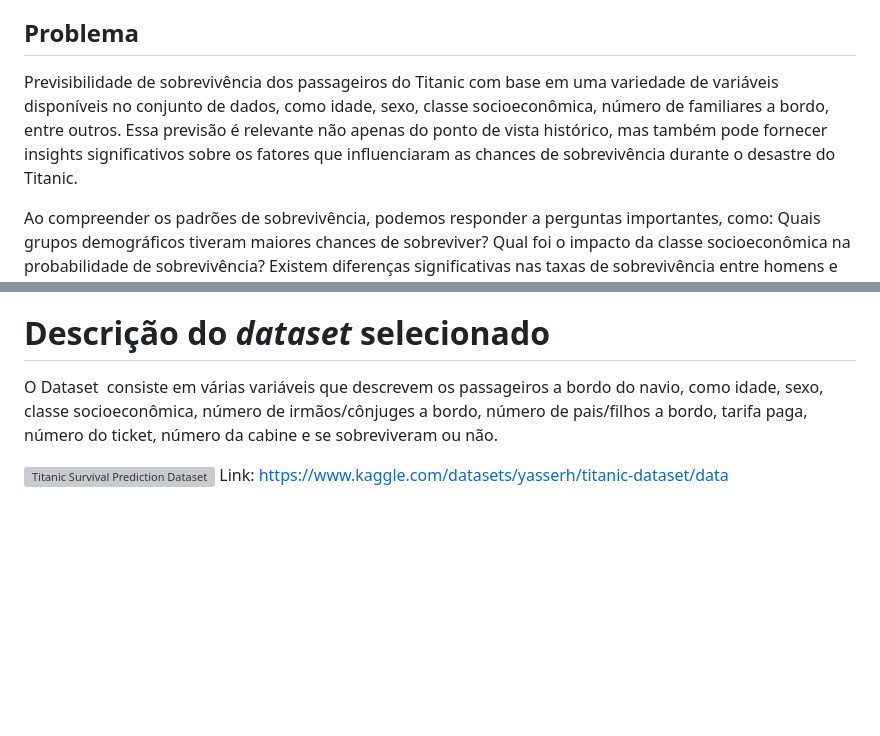
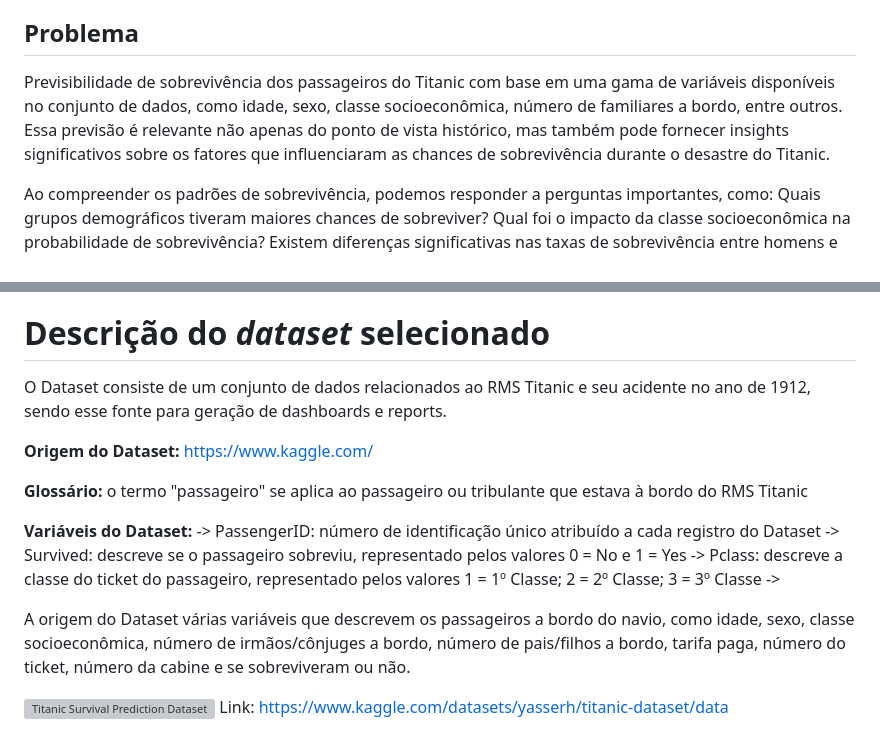
Before and after one commit to ICEI-PUC-Minas-PMV-SI/pmv-si-2024-1-pe7-t1-titanicsurvivalprediction_ex7-g1, a Markdown page: docs/contexto.md, 2 parts joined by grey strips. Drawn GitHub-style; blank space fills up the shorter version; grey boxes are pictures that could not be loaded.

```diff
--- a/docs/contexto.md
+++ b/docs/contexto.md
@@ -9,7 +9,7 @@ Este Dataset contém informações sobre os passageiros a bordo, permitindo uma
 
 ## Problema
 
-Previsibilidade de sobrevivência dos passageiros do Titanic com base em uma variedade de variáveis disponíveis no conjunto de dados, como idade, sexo, classe socioeconômica, número de familiares a bordo, entre outros. Essa previsão é relevante não apenas do ponto de vista histórico, mas também pode fornecer insights significativos sobre os fatores que influenciaram as chances de sobrevivência durante o desastre do Titanic.
+Previsibilidade de sobrevivência dos passageiros do Titanic com base em uma gama de variáveis disponíveis no conjunto de dados, como idade, sexo, classe socioeconômica, número de familiares a bordo, entre outros. Essa previsão é relevante não apenas do ponto de vista histórico, mas também pode fornecer insights significativos sobre os fatores que influenciaram as chances de sobrevivência durante o desastre do Titanic.
 
 Ao compreender os padrões de sobrevivência, podemos responder a perguntas importantes, como: Quais grupos demográficos tiveram maiores chances de sobreviver? Qual foi o impacto da classe socioeconômica na probabilidade de sobrevivência? Existem diferenças significativas nas taxas de sobrevivência entre homens e mulheres? E como outras variáveis, como idade e tamanho da família, influenciaram as chances de sobrevivência?
 
@@ -80,7 +80,20 @@ https://ieeexplore.ieee.org/abstract/document/8229835
 
 # Descrição do _dataset_ selecionado
 
-O Dataset  consiste em várias variáveis que descrevem os passageiros a bordo do navio, como idade, sexo, classe socioeconômica, número de irmãos/cônjuges a bordo, número de pais/filhos a bordo, tarifa paga, número do ticket, número da cabine e se sobreviveram ou não.
+O Dataset consiste de um conjunto de dados relacionados ao RMS Titanic e seu acidente no ano de 1912, sendo esse fonte para geração de dashboards e reports.
+
+**Origem do Dataset:** https://www.kaggle.com/
+
+**Glossário:** o termo "passageiro" se aplica ao passageiro ou tribulante que estava à bordo do RMS Titanic
+
+**Variáveis do Dataset:**
+-> PassengerID: número de identificação único atribuído a cada registro do Dataset
+-> Survived: descreve se o passageiro sobreviu, representado pelos valores 0 = No e 1 = Yes
+-> Pclass: descreve a classe do ticket do passageiro, representado pelos valores 1 = 1º Classe; 2 = 2º Classe; 3 = 3º Classe
+->
+
+A origem do Dataset
+várias variáveis que descrevem os passageiros a bordo do navio, como idade, sexo, classe socioeconômica, número de irmãos/cônjuges a bordo, número de pais/filhos a bordo, tarifa paga, número do ticket, número da cabine e se sobreviveram ou não.
 
 ![Titanic Survival Prediction Dataset](/docs/img/titanic.png)
 Link: https://www.kaggle.com/datasets/yasserh/titanic-dataset/data
```
